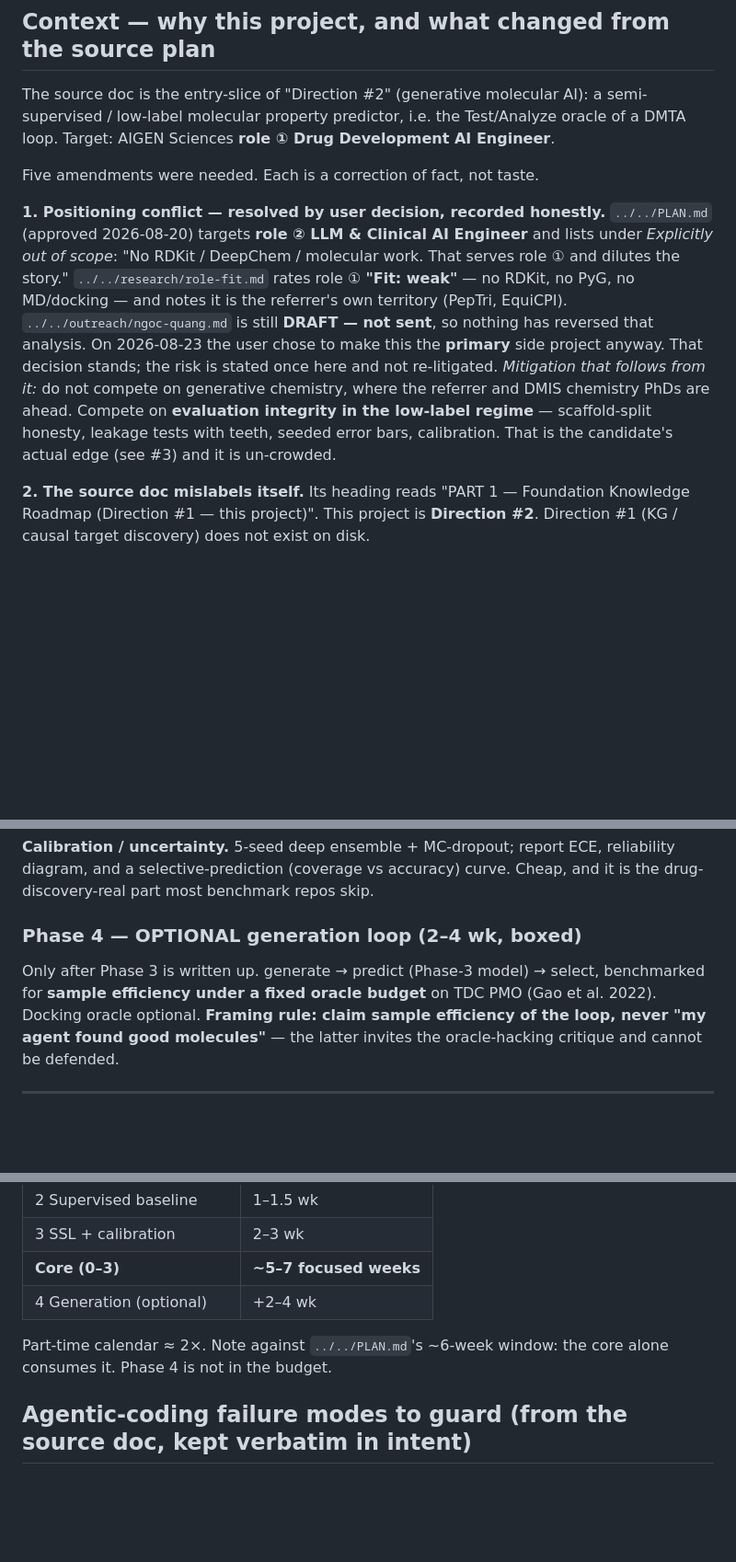
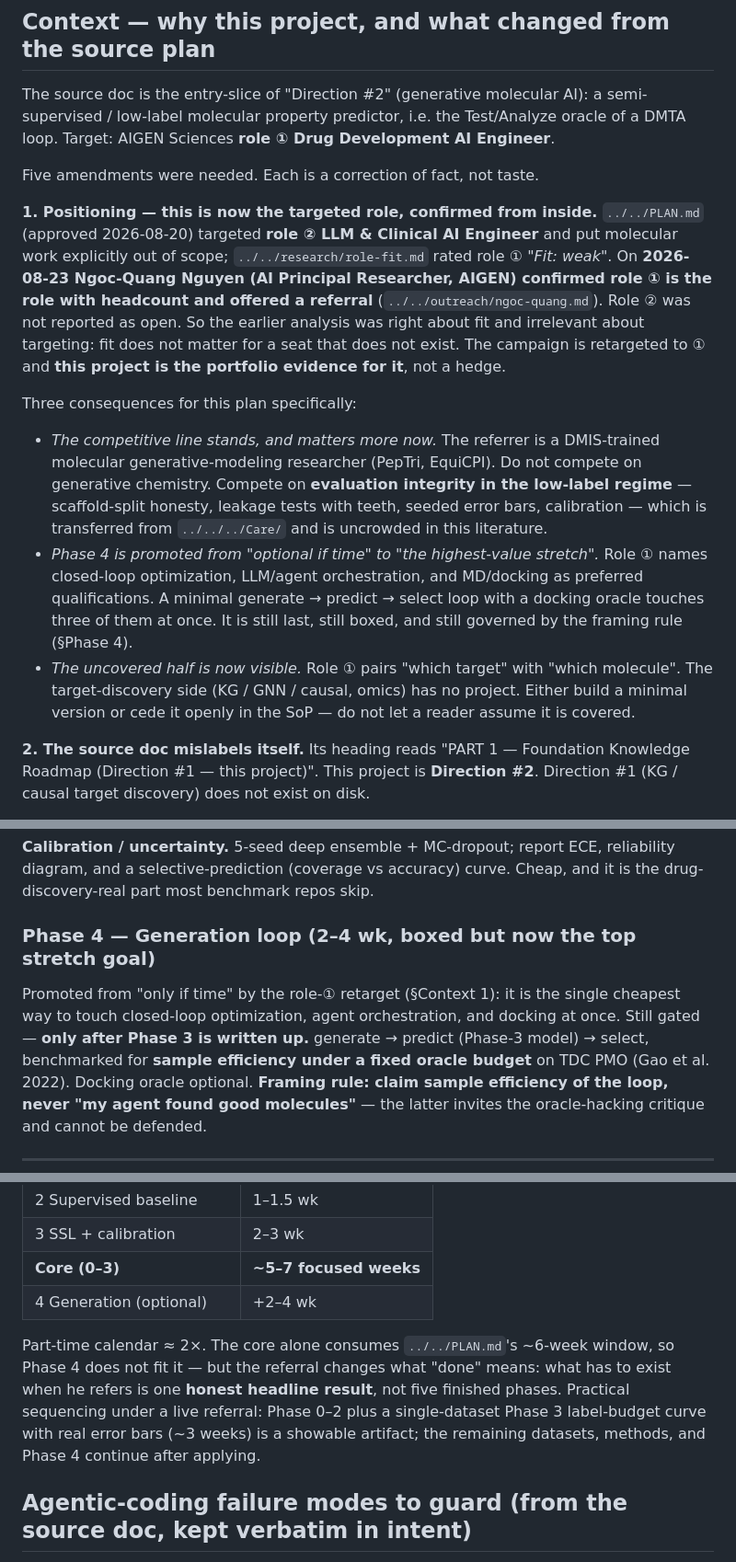
Before and after one commit to ngocdung03/mol-ssl, a Markdown page: PLAN.md, 3 parts joined by grey strips. Shown at 92% size. GitHub-like rendering; blank space fills up the shorter version.

Commit message:
retarget: role 1 confirmed open with referral; promote Phase 4, resequence for a fast first result

```diff
--- a/PLAN.md
+++ b/PLAN.md
@@ -13,18 +13,29 @@ loop. Target: AIGEN Sciences **role ① Drug Development AI Engineer**.
 
 Five amendments were needed. Each is a correction of fact, not taste.
 
-**1. Positioning conflict — resolved by user decision, recorded honestly.**
-`../../PLAN.md` (approved 2026-08-20) targets **role ② LLM & Clinical AI Engineer** and lists
-under *Explicitly out of scope*: "No RDKit / DeepChem / molecular work. That serves role ① and
-dilutes the story." `../../research/role-fit.md` rates role ① **"Fit: weak"** — no RDKit, no PyG,
-no MD/docking — and notes it is the referrer's own territory (PepTri, EquiCPI).
-`../../outreach/ngoc-quang.md` is still **DRAFT — not sent**, so nothing has reversed that
-analysis. On 2026-08-23 the user chose to make this the **primary** side project anyway. That
-decision stands; the risk is stated once here and not re-litigated.
-*Mitigation that follows from it:* do not compete on generative chemistry, where the referrer and
-DMIS chemistry PhDs are ahead. Compete on **evaluation integrity in the low-label regime** —
-scaffold-split honesty, leakage tests with teeth, seeded error bars, calibration. That is the
-candidate's actual edge (see #3) and it is un-crowded.
+**1. Positioning — this is now the targeted role, confirmed from inside.**
+`../../PLAN.md` (approved 2026-08-20) targeted **role ② LLM & Clinical AI Engineer** and put
+molecular work explicitly out of scope; `../../research/role-fit.md` rated role ① *"Fit: weak"*.
+On **2026-08-23 Ngoc-Quang Nguyen (AI Principal Researcher, AIGEN) confirmed role ① is the role
+with headcount and offered a referral** (`../../outreach/ngoc-quang.md`). Role ② was not reported
+as open. So the earlier analysis was right about fit and irrelevant about targeting: fit does not
+matter for a seat that does not exist. The campaign is retargeted to ① and **this project is the
+portfolio evidence for it**, not a hedge.
+
+Three consequences for this plan specifically:
+
+- *The competitive line stands, and matters more now.* The referrer is a DMIS-trained molecular
+  generative-modeling researcher (PepTri, EquiCPI). Do not compete on generative chemistry. Compete
+  on **evaluation integrity in the low-label regime** — scaffold-split honesty, leakage tests with
+  teeth, seeded error bars, calibration — which is transferred from `../../../Care/` and is
+  uncrowded in this literature.
+- *Phase 4 is promoted from "optional if time" to "the highest-value stretch".* Role ① names
+  closed-loop optimization, LLM/agent orchestration, and MD/docking as preferred qualifications. A
+  minimal generate → predict → select loop with a docking oracle touches three of them at once. It
+  is still last, still boxed, and still governed by the framing rule (§Phase 4).
+- *The uncovered half is now visible.* Role ① pairs "which target" with "which molecule". The
+  target-discovery side (KG / GNN / causal, omics) has no project. Either build a minimal version
+  or cede it openly in the SoP — do not let a reader assume it is covered.
 
 **2. The source doc mislabels itself.** Its heading reads
 "PART 1 — Foundation Knowledge Roadmap (Direction #1 — this project)". This project is
@@ -139,9 +150,11 @@ measured properly"*, never *"SSL wins"*.
 and a selective-prediction (coverage vs accuracy) curve. Cheap, and it is the drug-discovery-real
 part most benchmark repos skip.
 
-### Phase 4 — OPTIONAL generation loop (2–4 wk, boxed)
+### Phase 4 — Generation loop (2–4 wk, boxed but now the top stretch goal)
 
-Only after Phase 3 is written up. generate → predict (Phase-3 model) → select, benchmarked for
+Promoted from "only if time" by the role-① retarget (§Context 1): it is the single cheapest way to
+touch closed-loop optimization, agent orchestration, and docking at once. Still gated —
+**only after Phase 3 is written up.** generate → predict (Phase-3 model) → select, benchmarked for
 **sample efficiency under a fixed oracle budget** on TDC PMO (Gao et al. 2022). Docking oracle
 optional. **Framing rule: claim sample efficiency of the loop, never "my agent found good
 molecules"** — the latter invites the oracle-hacking critique and cannot be defended.
@@ -170,8 +183,11 @@ molecules"** — the latter invites the oracle-hacking critique and cannot be de
 | **Core (0–3)** | **~5–7 focused weeks** |
 | 4 Generation (optional) | +2–4 wk |
 
-Part-time calendar ≈ 2×. Note against `../../PLAN.md`'s ~6-week window: the core alone consumes it.
-Phase 4 is not in the budget.
+Part-time calendar ≈ 2×. The core alone consumes `../../PLAN.md`'s ~6-week window, so Phase 4 does
+not fit it — but the referral changes what "done" means: what has to exist when he refers is one
+**honest headline result**, not five finished phases. Practical sequencing under a live referral:
+Phase 0–2 plus a single-dataset Phase 3 label-budget curve with real error bars (~3 weeks) is a
+showable artifact; the remaining datasets, methods, and Phase 4 continue after applying.
 
 ## Agentic-coding failure modes to guard (from the source doc, kept verbatim in intent)
 
```
